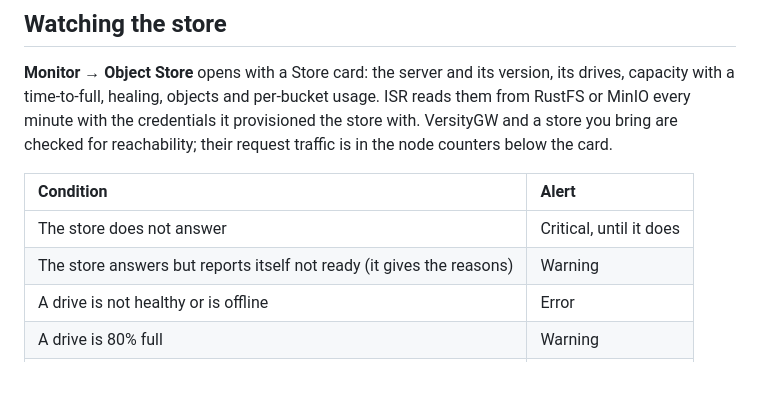
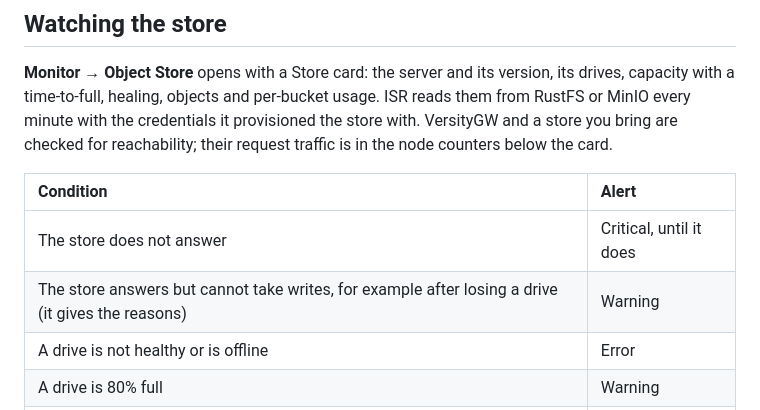
Before and after one commit to M617263Kaplan/influxdb-smart-router, a Markdown page: docs/object-store.md, the part around the change. Drawn GitHub-style; blank space fills up the shorter version.

Commit message:
Docs: a store that cannot take writes raises a warning

```diff
--- a/docs/object-store.md
+++ b/docs/object-store.md
@@ -71,7 +71,7 @@ the card.
 | Condition | Alert |
 | :-- | :-- |
 | The store does not answer | Critical, until it does |
-| The store answers but reports itself not ready (it gives the reasons) | Warning |
+| The store answers but cannot take writes, for example after losing a drive (it gives the reasons) | Warning |
 | A drive is not healthy or is offline | Error |
 | A drive is 80% full | Warning |
 | A drive is 90% full, or will be full within a day at the current rate | Error |
```
